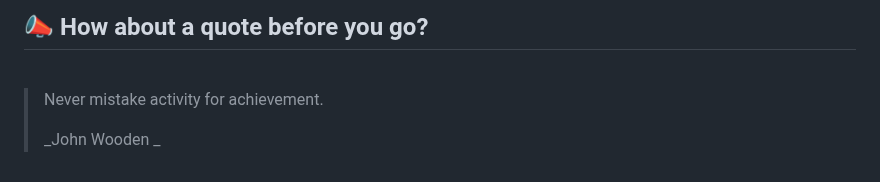
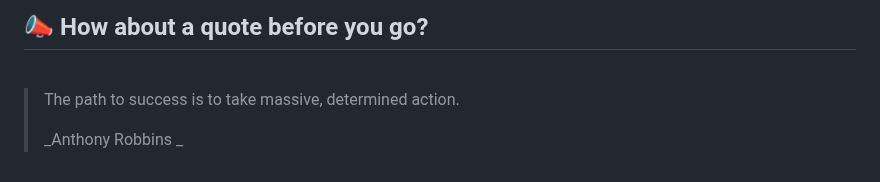
Before and after one commit to akat5uki/akat5uki, a Markdown page: README.md, the part around the change. GitHub-like rendering.

Commit message:
[Automated] README updated with new Random quote!

```diff
--- a/README.md
+++ b/README.md
@@ -108,7 +108,7 @@ _**...Coming soon...**_
 ## 📣 How about a quote before you go?
 <br>
 
-> Never mistake activity for achievement.
+> The path to success is to take massive, determined action.
 >
-> _John Wooden _
+> _Anthony Robbins _
 <!-- QUOTES:END -->
```
